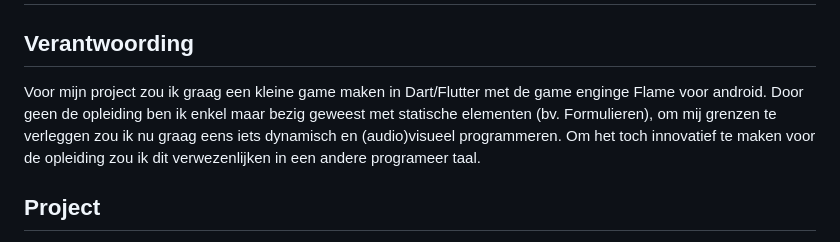
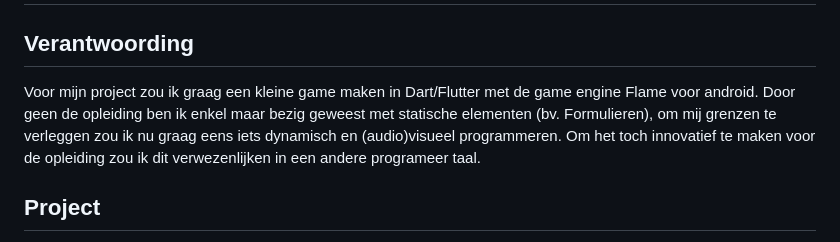
Before and after one commit to GrimeyDS/SlimeFall, a Markdown page: README.md, the part around the change. Drawn GitHub-style.

Commit message:
Fix typo

```diff
--- a/README.md
+++ b/README.md
@@ -1,7 +1,7 @@
 # Down you go (placeholder name)
 
 ## Verantwoording
-Voor mijn project zou ik graag een kleine game maken in Dart/Flutter met de game enginge Flame voor android. Door geen de opleiding ben ik enkel maar bezig geweest met statische elementen (bv. Formulieren), om mij grenzen te verleggen zou ik nu graag eens iets dynamisch en (audio)visueel programmeren. Om het toch innovatief te maken voor de opleiding zou ik dit verwezenlijken in een andere programeer taal.
+Voor mijn project zou ik graag een kleine game maken in Dart/Flutter met de game engine Flame voor android. Door geen de opleiding ben ik enkel maar bezig geweest met statische elementen (bv. Formulieren), om mij grenzen te verleggen zou ik nu graag eens iets dynamisch en (audio)visueel programmeren. Om het toch innovatief te maken voor de opleiding zou ik dit verwezenlijken in een andere programeer taal.
 
 ## Project
 Het zou een auto-scroller game zijn waarbij het scherm naar beneden scrolled. De speler is een object/figuur die je via gyro controls manoeuvreert. Je kan hierbij naar links/rechts manoeuvreren, maar ook sneller naar beneden of terug naar boven gaan. Obstakels zullen je proberen tegen te houden en het is “game over” als de speler de bovenkant van het scherm aanraakt of de spikes aan de zijkant.
```
